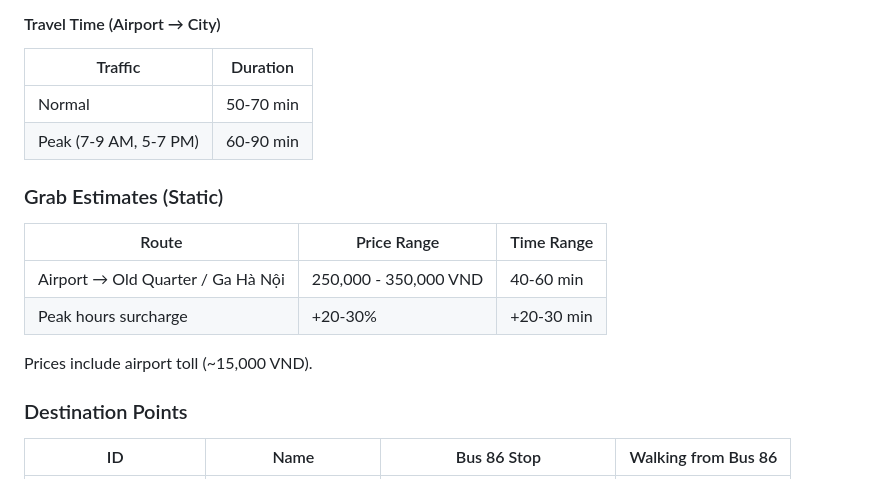
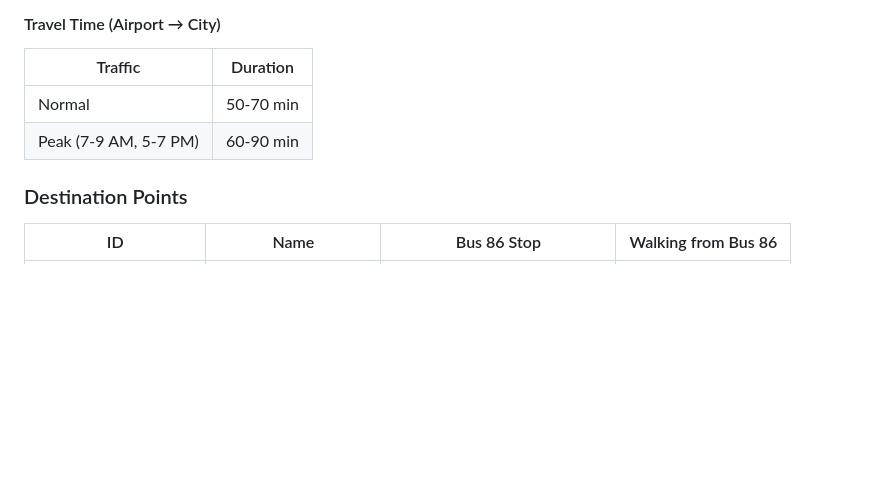
Before and after one commit to trinq/sanbaygo, a Markdown page: CONTEXT.md, the part around one of its changes. Drawn GitHub-style; blank space fills up the shorter version.

```diff
--- a/CONTEXT.md
+++ b/CONTEXT.md
@@ -91,15 +129,6 @@ Sân bay Nội Bài (T1/T2)
 | Normal | 50-70 min |
 | Peak (7-9 AM, 5-7 PM) | 60-90 min |
 
-### Grab Estimates (Static)
-
-| Route | Price Range | Time Range |
-|-------|-------------|------------|
-| Airport → Old Quarter / Ga Hà Nội | 250,000 - 350,000 VND | 40-60 min |
-| Peak hours surcharge | +20-30% | +20-30 min |
-
-Prices include airport toll (~15,000 VND).
-
 ### Destination Points
 
 | ID | Name | Bus 86 Stop | Walking from Bus 86 |
```
Also changed, not shown: other parts of CONTEXT.md (+41 -3 lines).
